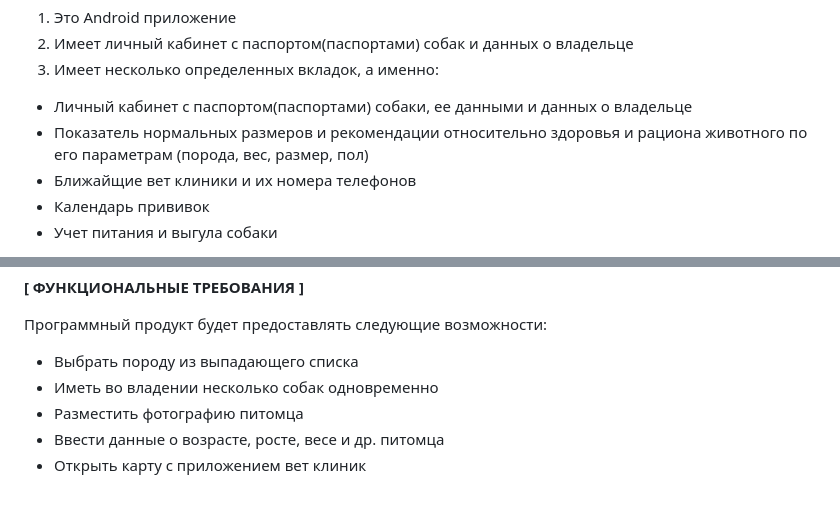
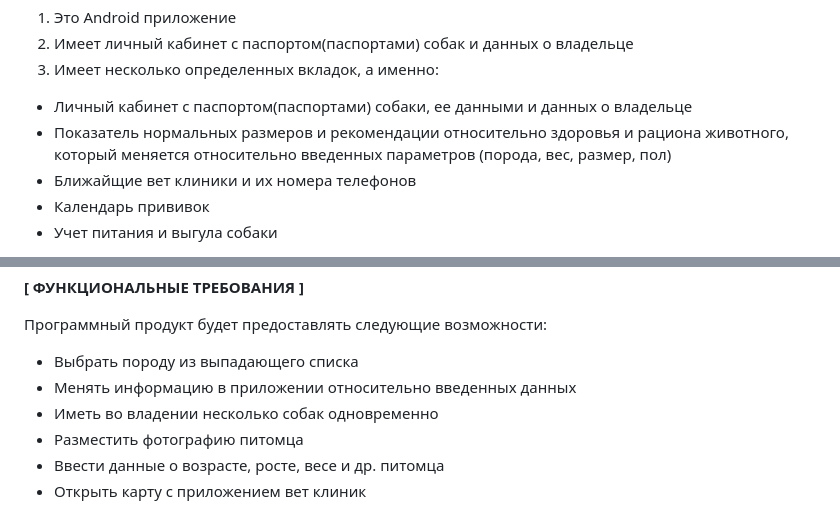
Before and after one commit to XRay876/IVR, a Markdown page: tisemenov_application.md, 2 parts joined by grey strips. Drawn GitHub-style.

```diff
--- a/tisemenov_application.md
+++ b/tisemenov_application.md
@@ -19,7 +19,7 @@
 2. Имеет личный кабинет с паспортом(паспортами) собак и данных о владельце
 3. Имеет несколько определенных вкладок, а именно:
   - Личный кабинет с паспортом(паспортами) собаки, ее данными и данных о владельце
-  - Показатель нормальных размеров и рекомендации относительно здоровья и рациона животного по его параметрам (порода, вес, размер, пол)
+  - Показатель нормальных размеров и рекомендации относительно здоровья и рациона животного, который меняется относительно введенных параметров (порода, вес, размер, пол)
   - Ближайщие вет клиники и их номера телефонов
   - Календарь прививок
   - Учет питания и выгула собаки
@@ -37,6 +37,7 @@
 
 Программный продукт будет предоставлять следующие возможности:
 * Выбрать породу из выпадающего списка
+* Менять информацию в приложении относительно введенных данных
 * Иметь во владении несколько собак одновременно
 * Разместить фотографию питомца
 * Ввести данные о возрасте, росте, весе и др. питомца
```
